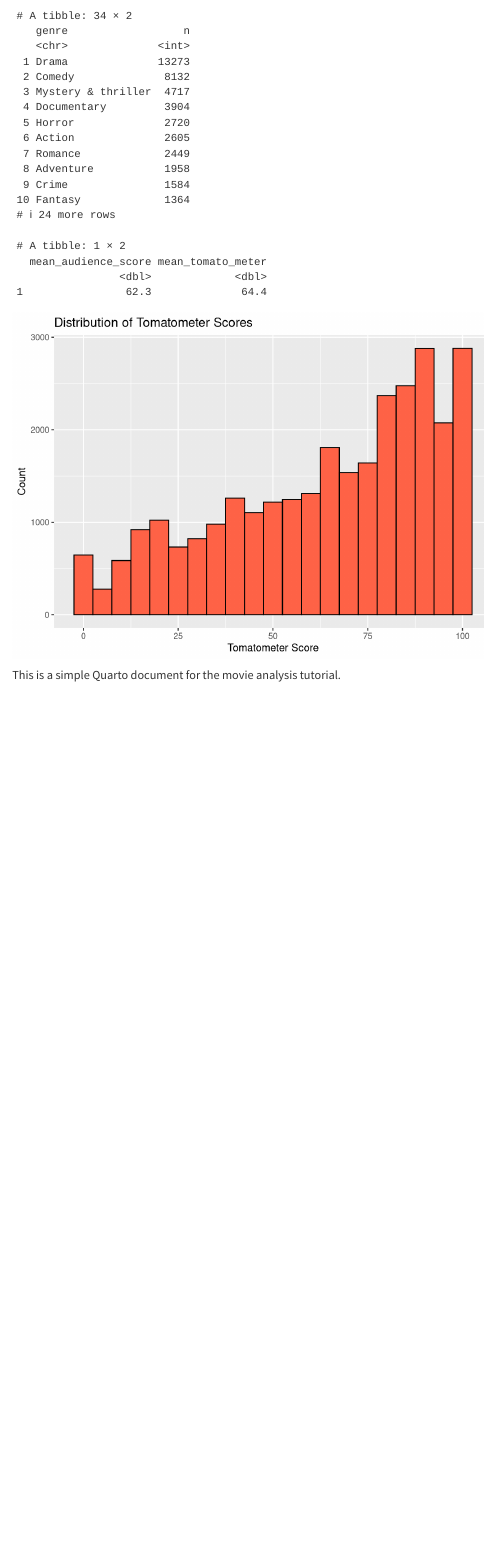
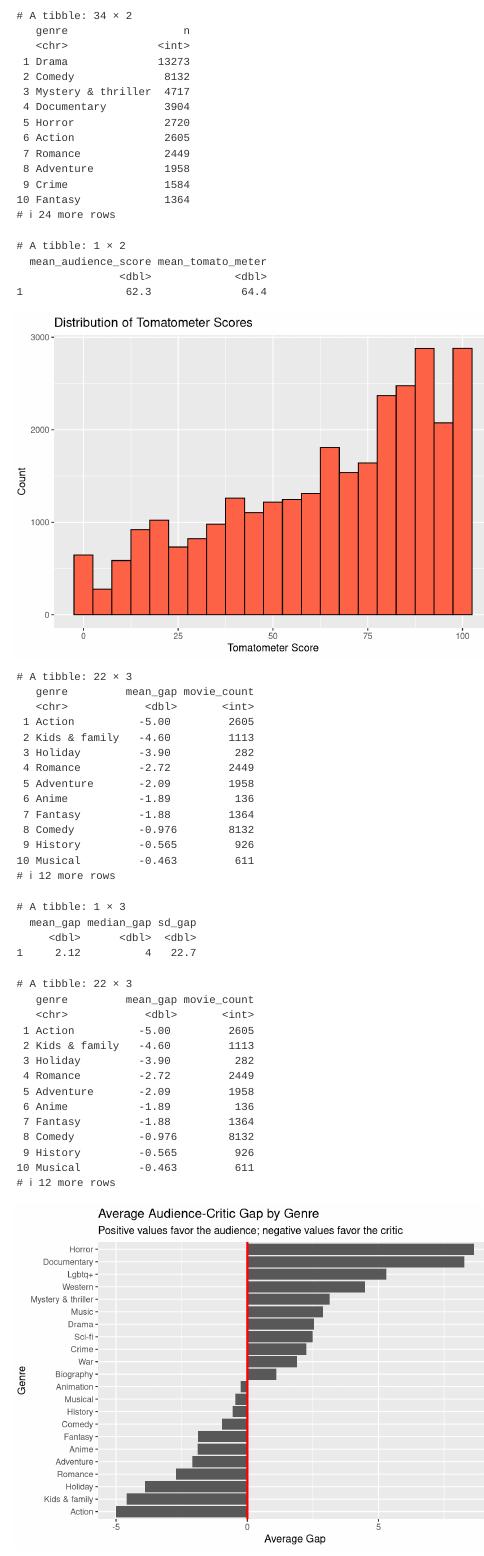
Before and after one commit to rachellerodriguez1/movies, a Quarto document (analysis.qmd): the page in a window 1100 px wide, from 850 px down. Rendered offline with R 4.5, knitr and Pandoc in place of Quarto, with nearby package versions.

Commit message:
Finalize movie analysis project

````diff
--- a/analysis.qmd
+++ b/analysis.qmd
@@ -74,4 +74,69 @@ movies |>
     )
 ```
 
+```{r}
+#| label: movie-gap
+
+gap_by_genre <- movies |>
+  mutate(gap = tomatoMeter - audienceScore) |>
+  separate_longer_delim(genre, delim = ", ") |>
+  group_by(genre) |>
+  summarise(
+    mean_gap = mean(gap, na.rm = TRUE),
+    movie_count = n(),
+    .groups = "drop"
+  ) |>
+  filter(movie_count >= 50) |>
+  arrange(mean_gap)
+
+gap_by_genre
+```
+
+```{r}
+#| label: gap-summary
+
+movies |>
+  mutate(gap = tomatoMeter - audienceScore) |>
+  summarise(
+    mean_gap = mean(gap, na.rm = TRUE),
+    median_gap = median(gap, na.rm = TRUE),
+    sd_gap = sd(gap, na.rm = TRUE)
+  )
+```
+
+```{r}
+#| label: gap-by-genre
+
+movies_summary <- movies |>
+  mutate(gap = tomatoMeter - audienceScore) |>
+  separate_longer_delim(genre, delim = ", ") |>
+  group_by(genre) |>
+  summarise(
+    mean_gap = mean(gap, na.rm = TRUE),
+    movie_count = n(),
+    .groups = "drop"
+  ) |>
+  filter(movie_count >= 100) |>
+  arrange(mean_gap)
+
+movies_summary
+```
+
+```{r}
+#| label: genre-gap-chart
+
+movies_summary |>
+  mutate(genre = fct_reorder(genre, mean_gap)) |>
+  ggplot(aes(x = genre, y = mean_gap)) +
+  geom_col() +
+  coord_flip() +
+  geom_hline(yintercept = 0, color = "red", linewidth = 1) +
+  labs(
+    title = "Average Audience-Critic Gap by Genre",
+    subtitle = "Positive values favor the audience; negative values favor the critic",
+    x = "Genre",
+    y = "Average Gap"
+  )
+```
+
 This is a simple Quarto document for the movie analysis tutorial.
````
Also changed, not shown: analysis.html.
